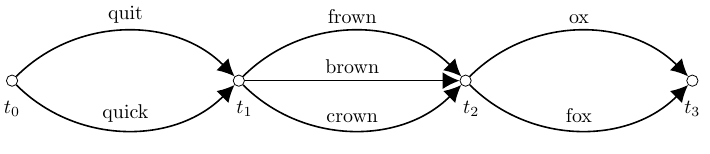
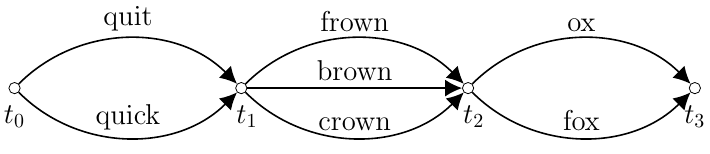
Before and after one commit to alecokas/What-Makes-You-TikZ, a LaTeX figure (confusion-network/confusion-network.tex): the whole page. Compiled offline with pdfLaTeX.

Commit message:
Larger text in lattice and confusion network

```diff
--- a/confusion-network/confusion-network.tex
+++ b/confusion-network/confusion-network.tex
@@ -14,24 +14,24 @@
 \begin{tikzpicture}
     % nodes
     \node[smallnode] (n1) at (-4, 0) {};
-    \node[invis] (t1) at (-4, -0.5) {$t_0$};
+    \node[invis] (t1) at (-4, -0.5) {\Large{$t_0$}};
     \node[smallnode] (n2) at (0, 0) {};
-    \node[invis] (t2) at (0.1, -0.5) {$t_1$};
+    \node[invis] (t2) at (0.1, -0.5) {\Large{$t_1$}};
     \node[smallnode] (n3) at (4, 0) {};
-    \node[invis] (t3) at (4.1, -0.5) {$t_2$};
+    \node[invis] (t3) at (4.1, -0.5) {\Large{$t_2$}};
     \node[smallnode] (n4) at (8, 0) {};
-    \node[invis] (t4) at (8, -0.5) {$t_3$};
+    \node[invis] (t4) at (8, -0.5) {\Large{$t_3$}};
 
     % 1-Best Arcs
-	\draw[stateTransition] (n1) to[out=-45,in=-135] node [midway, sloped, above] {quick} (n2);
-	\draw[stateTransition] (n2) to[out=0,in=180] node [midway, sloped, above] {brown} (n3);
-	\draw[stateTransition] (n3) to[out=-45,in=-135] node [midway, sloped, above] {fox} (n4);
+	\draw[stateTransition] (n1) to[out=-45,in=-135] node [midway, sloped, above] {\Large{quick}} (n2);
+	\draw[stateTransition] (n2) to[out=0,in=180] node [midway, sloped, above] {\Large{brown}} (n3);
+	\draw[stateTransition] (n3) to[out=-45,in=-135] node [midway, sloped, above] {\Large{fox}} (n4);
 
 	% Confusion Network Arcs
-	\draw[stateTransition] (n1) to[out=45,in=135] node [midway, sloped, above] {quit} (n2);
-	\draw[stateTransition] (n2) to[out=45,in=135] node [midway, sloped, above] {frown} (n3);
-	\draw[stateTransition] (n3) to[out=45,in=135] node [midway, sloped, above] {ox} (n4);
- 	\draw[stateTransition] (n2) to[out=-45,in=-135] node [midway, sloped, above] {crown} (n3);
+	\draw[stateTransition] (n1) to[out=45,in=135] node [midway, sloped, above] {\Large{quit}} (n2);
+	\draw[stateTransition] (n2) to[out=45,in=135] node [midway, sloped, above] {\Large{frown}} (n3);
+	\draw[stateTransition] (n3) to[out=45,in=135] node [midway, sloped, above] {\Large{ox}} (n4);
+ 	\draw[stateTransition] (n2) to[out=-45,in=-135] node [midway, sloped, above] {\Large{crown}} (n3);
 \end{tikzpicture}
 
 \end{document}
```
Also changed, not shown: lattice/lattice.tex (+9 -9 lines), confusion-network/confusion-network.pdf, lattice/lattice.pdf.
